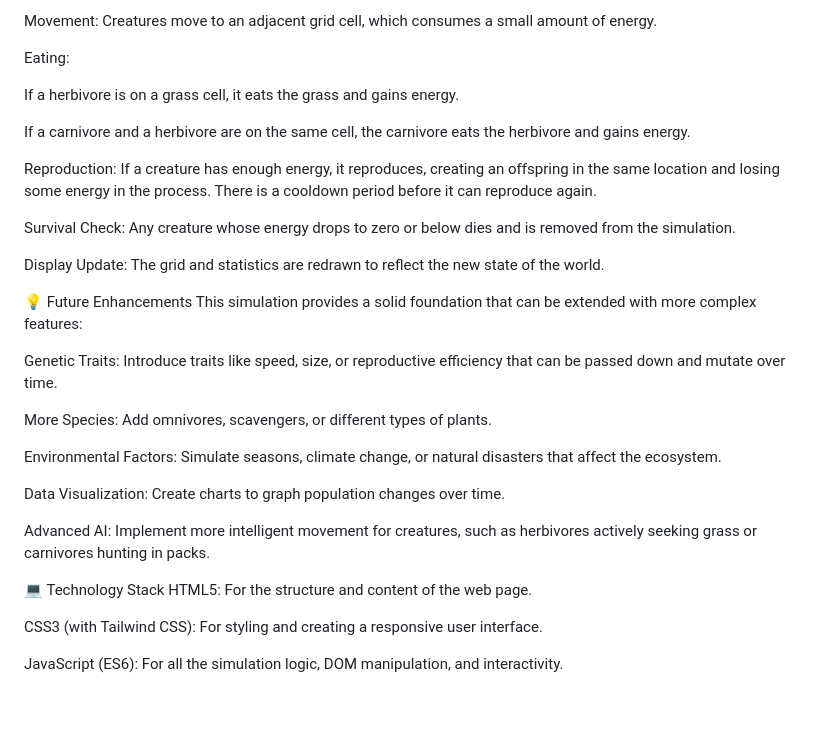
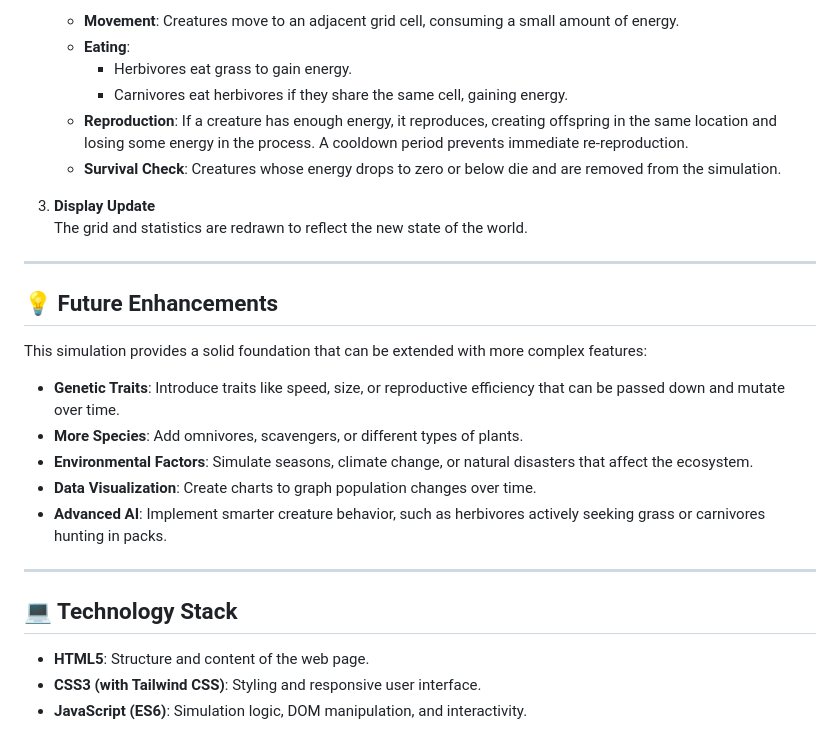
Before and after one commit to YaseerSabir005/ecosystem-evolution-simulation, a Markdown page: README.md, the part around one of its changes. GitHub-like rendering; blank space fills up the shorter version.

```diff
--- a/README.md
+++ b/README.md
@@ -79,34 +86,30 @@ Creature Actions: Each creature (herbivore and carnivore) performs an action:
 
-Movement: Creatures move to an adjacent grid cell, which consumes a small amount of energy.
+   - **Movement**: Creatures move to an adjacent grid cell, consuming a small amount of energy.
+   - **Eating**:
+     - Herbivores eat grass to gain energy.
+     - Carnivores eat herbivores if they share the same cell, gaining energy.
+   - **Reproduction**: If a creature has enough energy, it reproduces, creating offspring in the same location and losing some energy in the process. A cooldown period prevents immediate re-reproduction.
+   - **Survival Check**: Creatures whose energy drops to zero or below die and are removed from the simulation.
 
-Eating:
+3. **Display Update**
+   The grid and statistics are redrawn to reflect the new state of the world.
 
-If a herbivore is on a grass cell, it eats the grass and gains energy.
+---
 
-If a carnivore and a herbivore are on the same cell, the carnivore eats the herbivore and gains energy.
+## 💡 Future Enhancements
 
-Reproduction: If a creature has enough energy, it reproduces, creating an offspring in the same location and losing some energy in the process. There is a cooldown period before it can reproduce again.
-
-Survival Check: Any creature whose energy drops to zero or below dies and is removed from the simulation.
-
-Display Update: The grid and statistics are redrawn to reflect the new state of the world.
-
-💡 Future Enhancements
 This simulation provides a solid foundation that can be extended with more complex features:
 
-Genetic Traits: Introduce traits like speed, size, or reproductive efficiency that can be passed down and mutate over time.
+- **Genetic Traits**: Introduce traits like speed, size, or reproductive efficiency that can be passed down and mutate over time.
+- **More Species**: Add omnivores, scavengers, or different types of plants.
+- **Environmental Factors**: Simulate seasons, climate change, or natural disasters that affect the ecosystem.
+- **Data Visualization**: Create charts to graph population changes over time.
+- **Advanced AI**: Implement smarter creature behavior, such as herbivores actively seeking grass or carnivores hunting in packs.
 
-More Species: Add omnivores, scavengers, or different types of plants.
+---
 
-Environmental Factors: Simulate seasons, climate change, or natural disasters that affect the ecosystem.
+## 💻 Technology Stack
 
-Data Visualization: Create charts to graph population changes over time.
-
-Advanced AI: Implement more intelligent movement for creatures, such as herbivores actively seeking grass or carnivores hunting in packs.
-
-💻 Technology Stack
-HTML5: For the structure and content of the web page.
-
-CSS3 (with Tailwind CSS): For styling and creating a responsive user interface.
-
-JavaScript (ES6): For all the simulation logic, DOM manipulation, and interactivity.
+- **HTML5**: Structure and content of the web page.
+- **CSS3 (with Tailwind CSS)**: Styling and responsive user interface.
+- **JavaScript (ES6)**: Simulation logic, DOM manipulation, and interactivity.
```
Also changed, not shown: other parts of README.md (+50 -43 lines).
